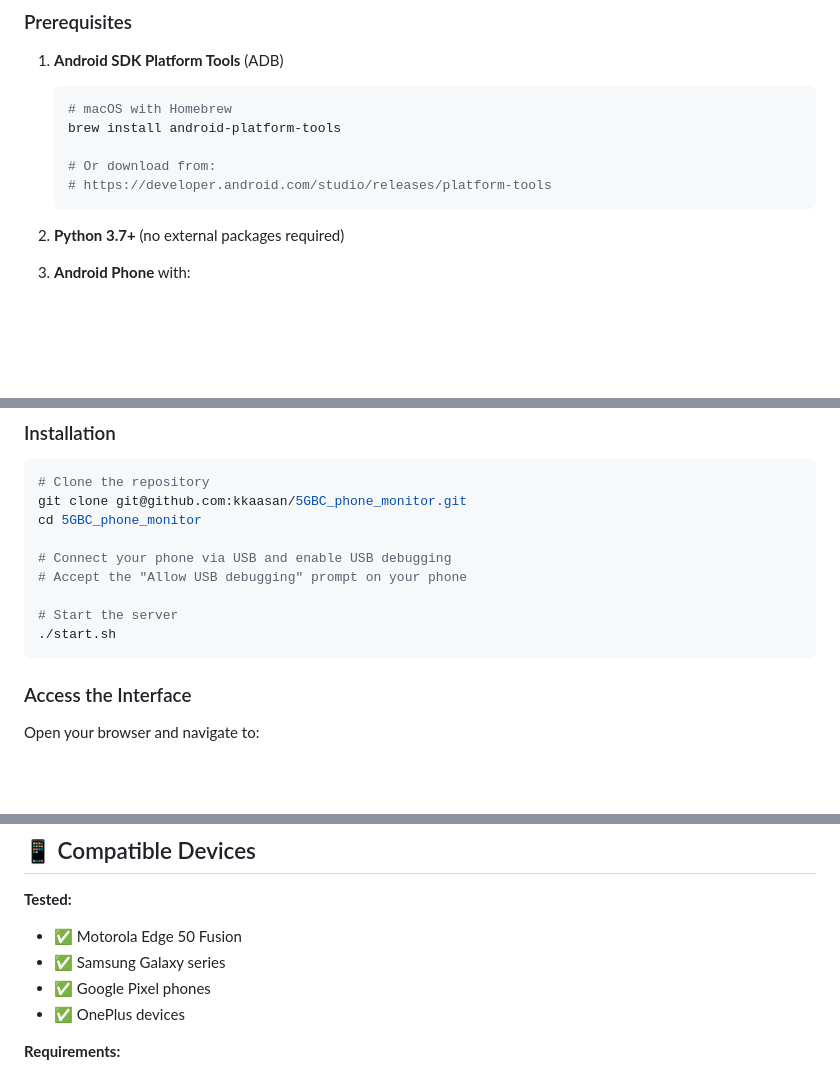
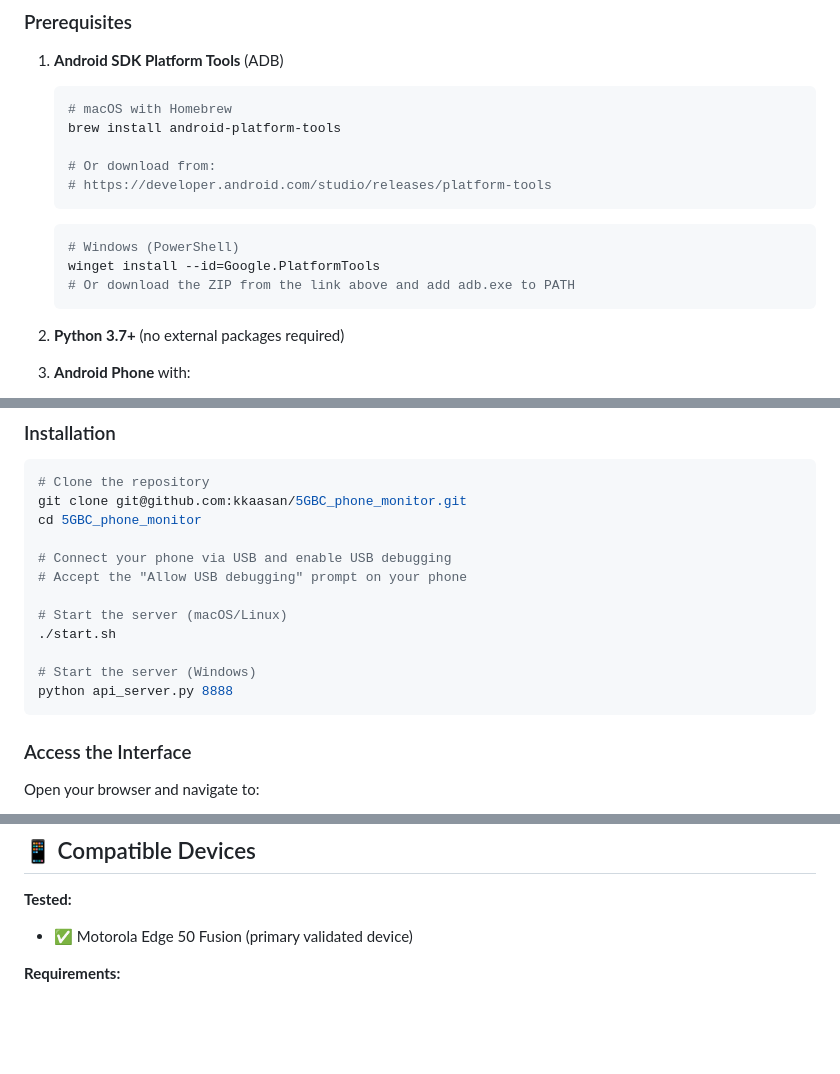
Before and after one commit to kkaasan/5GBC_phone_monitor, a Markdown page: README.md, 3 parts joined by grey strips. GitHub-like rendering; blank space fills up the shorter version.

````diff
--- a/README.md
+++ b/README.md
@@ -47,6 +47,11 @@ cb_monitor/
    # Or download from:
    # https://developer.android.com/studio/releases/platform-tools
    ```
+   ```powershell
+   # Windows (PowerShell)
+   winget install --id=Google.PlatformTools
+   # Or download the ZIP from the link above and add adb.exe to PATH
+   ```
 
 2. **Python 3.7+** (no external packages required)
 
@@ -65,8 +70,11 @@ cd 5GBC_phone_monitor
 # Connect your phone via USB and enable USB debugging
 # Accept the "Allow USB debugging" prompt on your phone
 
-# Start the server
+# Start the server (macOS/Linux)
 ./start.sh
+
+# Start the server (Windows)
+python api_server.py 8888
 ```
 
 ### Access the Interface
@@ -330,10 +338,7 @@ F12 → Network tab → Disable cache checkbox
 ## 📱 Compatible Devices
 
 **Tested:**
-- ✅ Motorola Edge 50 Fusion
-- ✅ Samsung Galaxy series
-- ✅ Google Pixel phones
-- ✅ OnePlus devices
+- ✅ Motorola Edge 50 Fusion (primary validated device)
 
 **Requirements:**
 - Android 8.0+
````
Also changed, not shown: other parts of README.md (+3 -3 lines).
